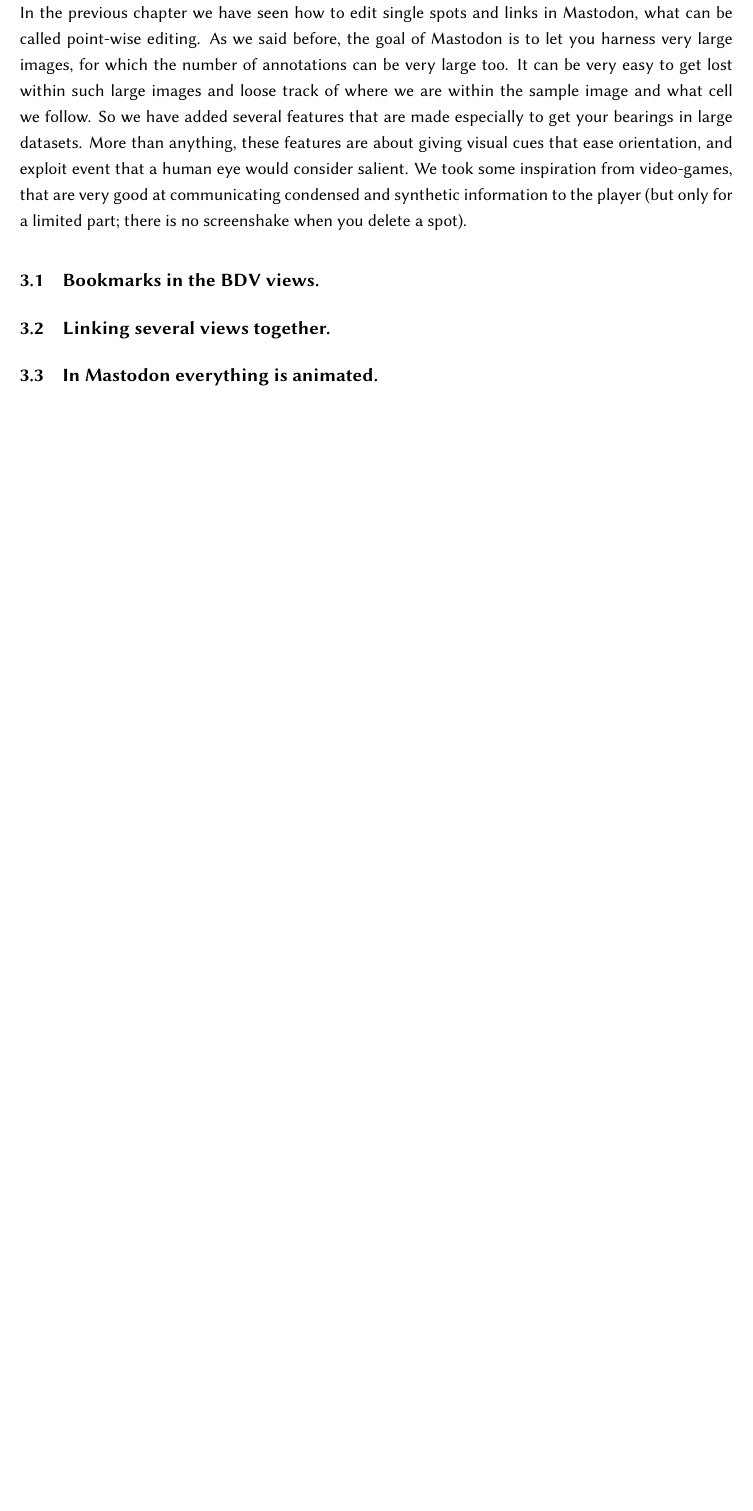
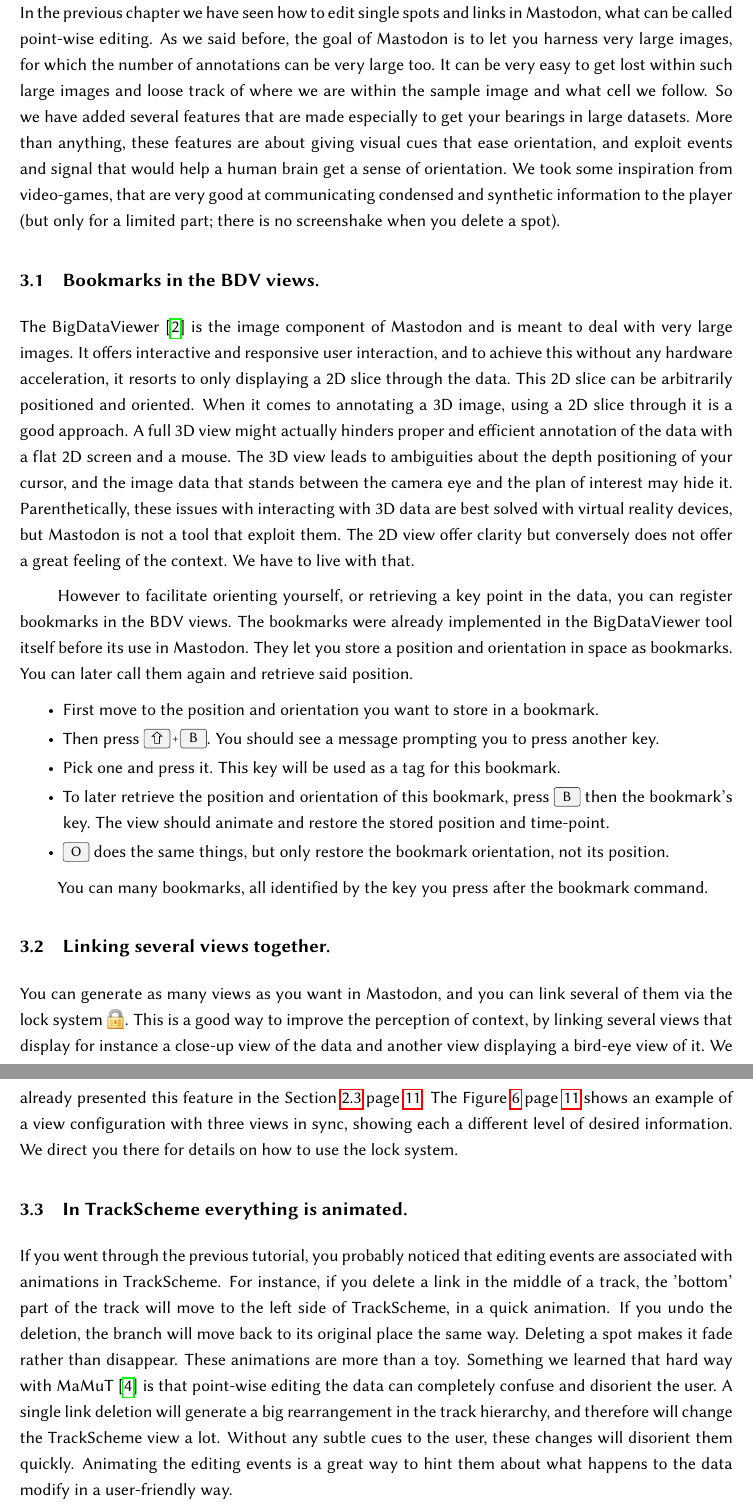
Before and after one commit to mastodon-sc/mastodon-manual, a LaTeX document (MastodonManual.tex, which reads src/Chapter4.tex): part of page 18 of 22 before the commit and two parts of pages 18 and 19 of 23 after it, the two joined at a grey line, cut so that both start at the same text, the shorter picture padded with empty space. Compiled offline with pdfLaTeX.

Commit message:
Animations  in TrackScheme and bookmarks in BDV.

```diff
--- a/src/Chapter4.tex
+++ b/src/Chapter4.tex
@@ -4,14 +4,56 @@
 As we said before, the goal of Mastodon is to let you harness very large images, for which the number of annotations can be very large too.
 It can be very easy to get lost within such large images and loose track of where we are within the sample image and what cell we follow.
 So we have added several features that are made especially to get your bearings in large datasets.
-More than anything, these features are about giving visual cues that ease orientation, and exploit event that a human eye would consider salient.
+More than anything, these features are about giving visual cues that ease orientation, and exploit events and signal that would help a human brain get a sense of orientation.
 We took some inspiration from video-games, that are very good at communicating condensed and synthetic information to the player
 (but only for a limited part; there is no screenshake when you delete a spot).
 
 
+\subsection{Bookmarks in the BDV views.}
 
-\subsection{Bookmarks in the BDV views.}
+The \bdv~\cite{bdv} is the image component of Mastodon and is meant to deal with very large images.
+It offers interactive and responsive user interaction, and to achieve this without any hardware acceleration, it resorts to only displaying a 2D slice through the data.
+This 2D slice can be arbitrarily positioned and oriented.
+When it comes to annotating a 3D image, using a 2D slice through it is a good approach.
+A full 3D view might actually hinders proper and efficient annotation of the data with a flat 2D screen and a mouse.
+The 3D view leads to ambiguities about the depth positioning of your cursor, and the image data that stands between the camera eye and the plan of interest may hide it.
+Parenthetically, these issues with interacting with 3D data are best solved with virtual reality devices, but Mastodon is not a tool that exploit them.
+The 2D view offer clarity but conversely does not offer a great feeling of the context.
+We have to live with that.
+
+However to facilitate orienting yourself, or retrieving a key point in the data, you can register bookmarks in the BDV views.
+The bookmarks were already implemented in the \bdv tool itself before its use in Mastodon.
+They let you store a position and orientation in space as bookmarks.
+You can later call them again and retrieve said position.
+\begin{myitemize}
+    \item First move to the position and orientation you want to store in a bookmark.
+    \item Then press \keys{\shift+B}. You should see a message prompting you to press another key.
+    \item Pick one and press it. This key will be used as a tag for this bookmark.
+    \item To later retrieve the position and orientation of this bookmark, press \keys{B} then the bookmark's key. The view should animate and restore the stored position and time-point.
+    \item \keys{O} does the same things, but only restore the bookmark orientation, not its position.
+\end{myitemize}
+
+You can many bookmarks, all identified by the key you press after the bookmark command.
+
+
 
 \subsection{Linking several views together.}
 
-\subsection{In Mastodon everything is animated.}
+You can generate as many views as you want in Mastodon, and you can link several of them via the lock system \smallimg{lock.png}.
+This is a good way to improve the perception of context, by linking several views that display for instance a close-up view of the data and another view displaying a bird-eye view of it.
+We already presented this feature in the Section~\ref{sec:LinkingViews} page~\pageref{sec:LinkingViews}.
+The Figure~\ref{fig:ViewsInSync} page~\pageref{fig:ViewsInSync} shows an example of a view configuration with three views in sync, showing each a different level of desired information.
+We direct you there for details on how to use the lock system.
+
+
+\subsection{In \TrackScheme everything is animated.}
+
+If you went through the previous tutorial, you probably noticed that editing events are associated with animations in \TrackScheme.
+For instance, if you delete a link in the middle of a track, the 'bottom' part of the track will move to the left side of TrackScheme, in a quick animation.
+If you undo the deletion, the branch will move back to its original place the same way.
+Deleting a spot makes it fade rather than disappear.
+These animations are more than a toy.
+Something we learned that hard way with MaMuT~\cite{MaMuT} is that point-wise editing the data can completely confuse and disorient the user.
+A single link deletion will generate a big rearrangement in the track hierarchy, and therefore will change the \TrackScheme view a lot.
+Without any subtle cues to the user, these changes will disorient them quickly.
+Animating the editing events is a great way to hint them about what happens to the data modify in a user-friendly way.
```
Also changed, not shown: src/Chapter3.tex (+1 -0 lines), src/Chapter4.tex (7 more changed lines).
